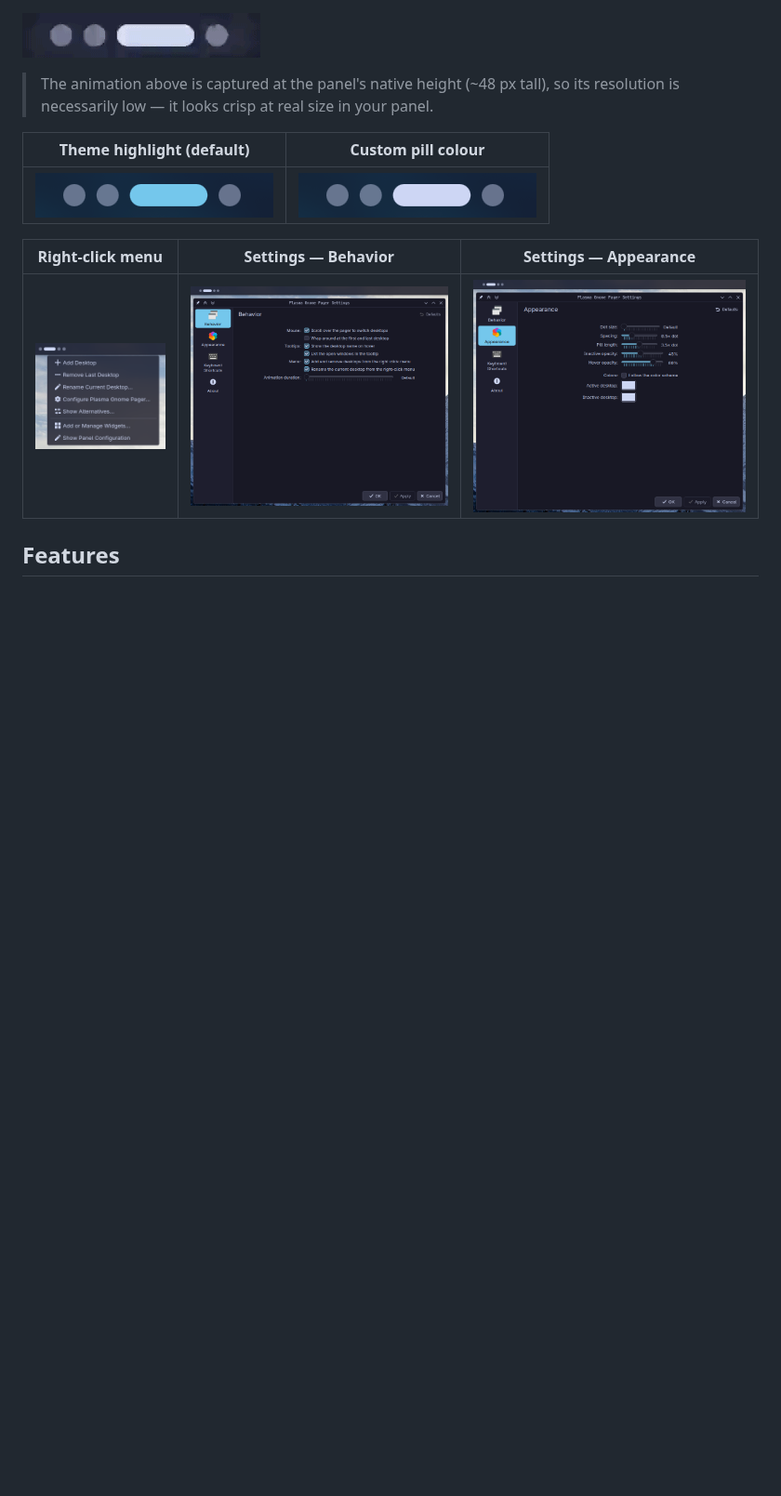
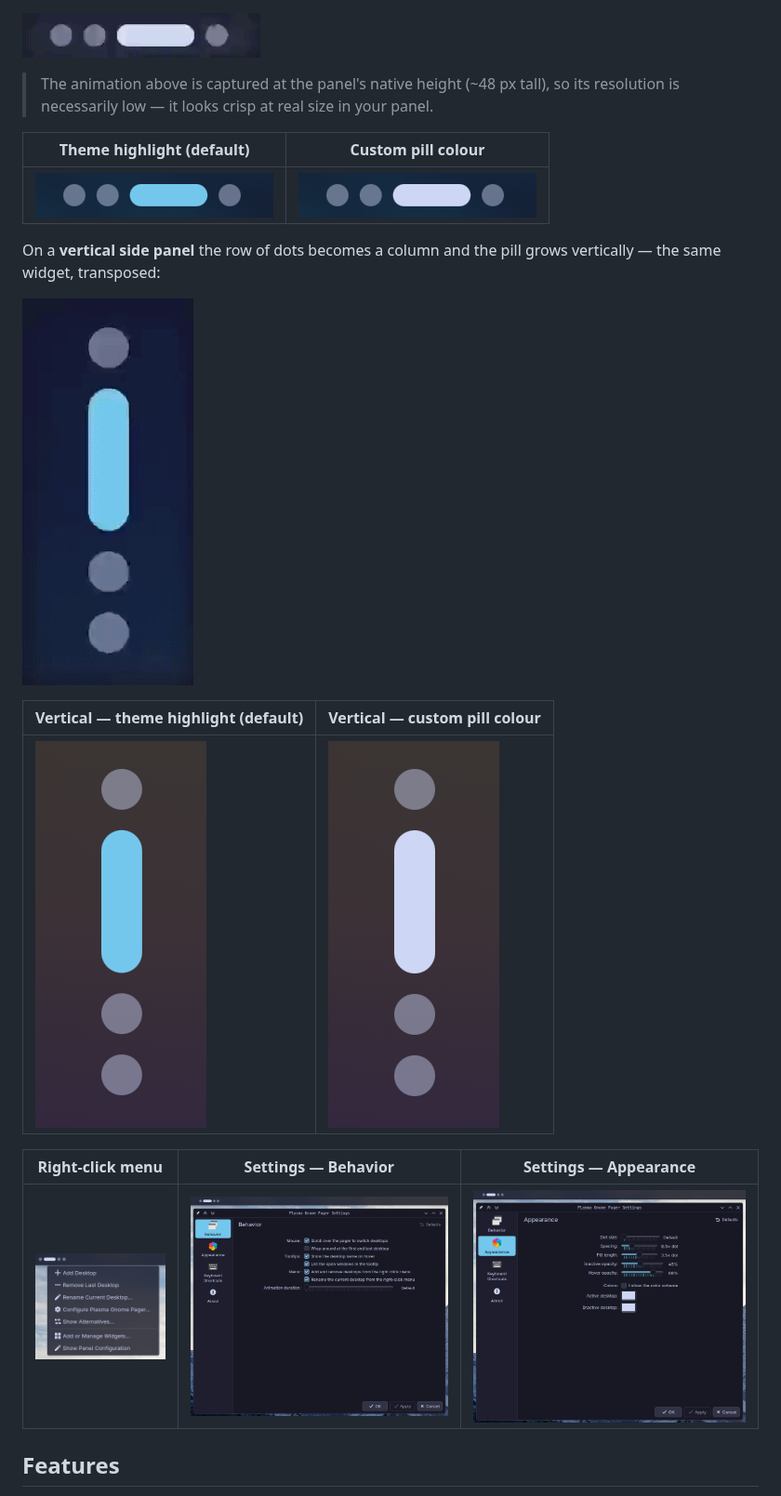
Before and after one commit to KenanSalar/plasma-gnome-pager, a Markdown page: README.md, the part around the change. Shown at 93% size. GitHub-like rendering; pictures changed too: screenshots/pager-light-vertical.png (added), screenshots/pager-theme-vertical.png (added), screenshots/showcase-vertical.gif (added); blank space fills up the shorter version.

Commit message:
docs: showcase vertical-panel layout in README
Add a vertical side-panel section with a showcase GIF and theme/custom
pill-colour screenshots, demonstrating the dot row transposing to a
column with the pill growing vertically.

```diff
--- a/README.md
+++ b/README.md
@@ -13,6 +13,15 @@ A GNOME-style virtual-desktop switcher for KDE Plasma 6 panels: dim dots, with a
 | Theme highlight (default) | Custom pill colour |
 |---|---|
 | ![Dot strip following the theme highlight colour](screenshots/pager-theme.png) | ![Dot strip with a custom pill colour](screenshots/pager-light.png) |
+
+On a **vertical side panel** the row of dots becomes a column and the pill grows vertically —
+the same widget, transposed:
+
+![Plasma Gnome Pager switching desktops on a vertical panel](screenshots/showcase-vertical.gif)
+
+| Vertical — theme highlight (default) | Vertical — custom pill colour |
+|---|---|
+| ![Vertical dot column following the theme highlight colour](screenshots/pager-theme-vertical.png) | ![Vertical dot column with a custom pill colour](screenshots/pager-light-vertical.png) |
 
 | Right-click menu | Settings — Behavior | Settings — Appearance |
 |---|---|---|
```
